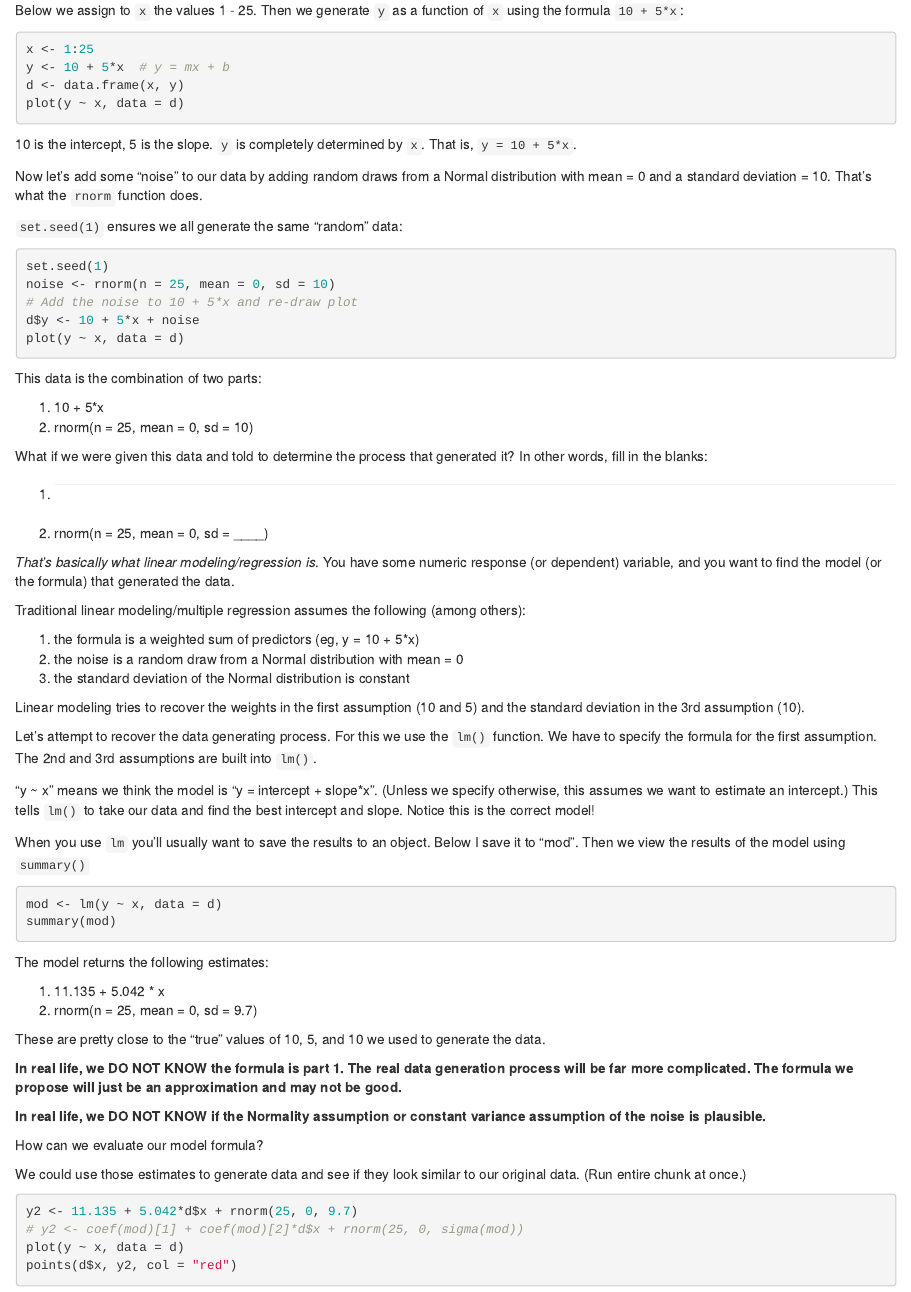
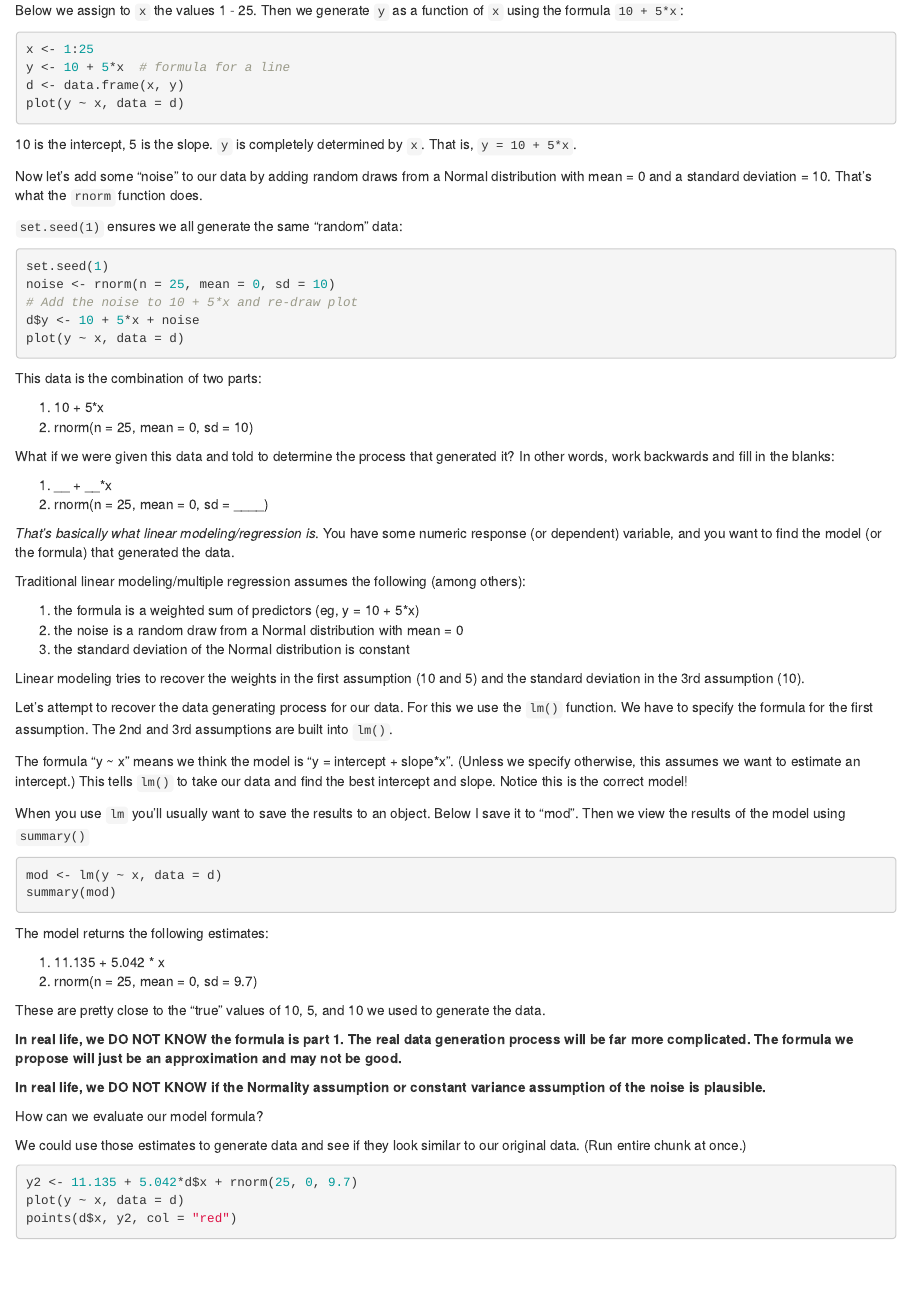
Before and after one commit to clayford/LinearModelingR, an R Markdown document (LinearModelingR.Rmd): the page in a window 1100 px wide, from 660 px down. Rendered offline with R 4.5, knitr and Pandoc, with nearby package versions; the code chunks are not run, so their results and figures are left out.

Commit message:
update for 2022

````diff
--- a/LinearModelingR.Rmd
+++ b/LinearModelingR.Rmd
@@ -42,7 +42,7 @@ Below we assign to `x` the values 1 - 25. Then we generate `y` as a function of
 
 ```{r}
 x <- 1:25
-y <- 10 + 5*x  # y = mx + b
+y <- 10 + 5*x  # formula for a line
 d <- data.frame(x, y)
 plot(y ~ x, data = d)
 ```
@@ -68,9 +68,9 @@ This data is the combination of two parts:
 1. 10 + 5*x
 2. rnorm(n = 25, mean = 0, sd = 10)
 
-What if we were given this data and told to determine the process that generated it? In other words, fill in the blanks:
+What if we were given this data and told to determine the process that generated it? In other words, work backwards and fill in the blanks:
 
-1. ___________
+1. __ + __*x
 2. rnorm(n = 25, mean = 0, sd = ____)
 
 _That's basically what linear modeling/regression is_. You have some numeric response (or dependent) variable, and you want to find the model (or the formula) that generated the data.
@@ -84,9 +84,9 @@ Traditional linear modeling/multiple regression assumes the following (among oth
 Linear modeling tries to recover the weights in the first assumption (10 and
 5) and the standard deviation in the 3rd assumption (10).
 
-Let's attempt to recover the data generating process. For this we use the `lm()` function. We have to specify the formula for the first assumption. The 2nd and 3rd assumptions are built into `lm()`.
+Let's attempt to recover the data generating process for our data. For this we use the `lm()` function. We have to specify the formula for the first assumption. The 2nd and 3rd assumptions are built into `lm()`.
 
-"y ~ x" means we think the model is "y = intercept + slope*x". (Unless we specify otherwise, this assumes we want to estimate an intercept.) This tells `lm()` to take our data and find the best intercept and slope. Notice this is the correct model!
+The formula "y ~ x" means we think the model is "y = intercept + slope*x". (Unless we specify otherwise, this assumes we want to estimate an intercept.) This tells `lm()` to take our data and find the best intercept and slope. Notice this is the correct model!
 
 When you use `lm` you'll usually want to save the results to an object. Below I save it to "mod". Then we view the results of the model using `summary()`
 
@@ -113,7 +113,6 @@ We could use those estimates to generate data and see if they look similar to ou
 
 ```{r}
 y2 <- 11.135 + 5.042*d$x + rnorm(25, 0, 9.7)
-# y2 <- coef(mod)[1] + coef(mod)[2]*d$x + rnorm(25, 0, sigma(mod))
 plot(y ~ x, data = d)
 points(d$x, y2, col = "red")
 ```
````
Also changed, not shown: LinearModelingR.nb.html (deleted), LinearModelingR.Rmd (10 more changed lines).
